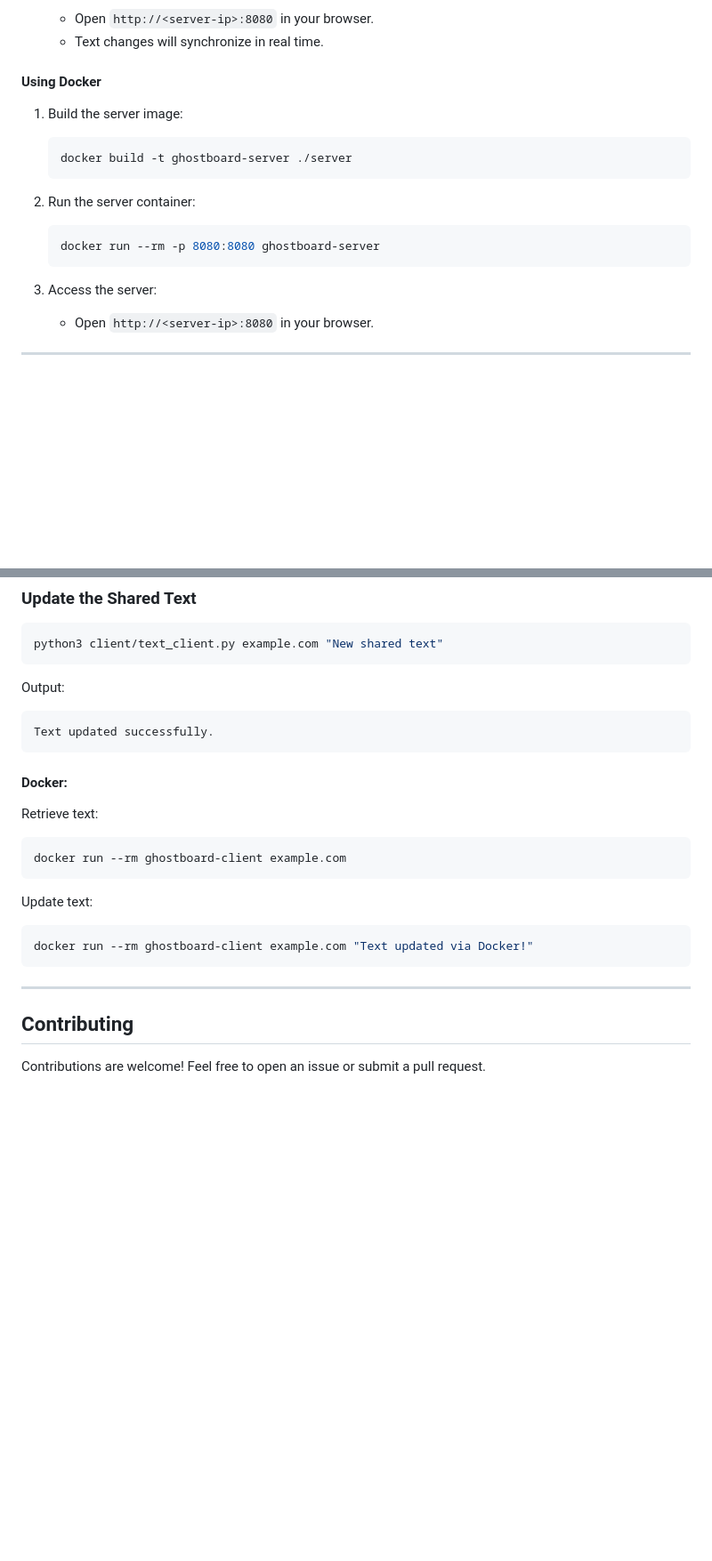
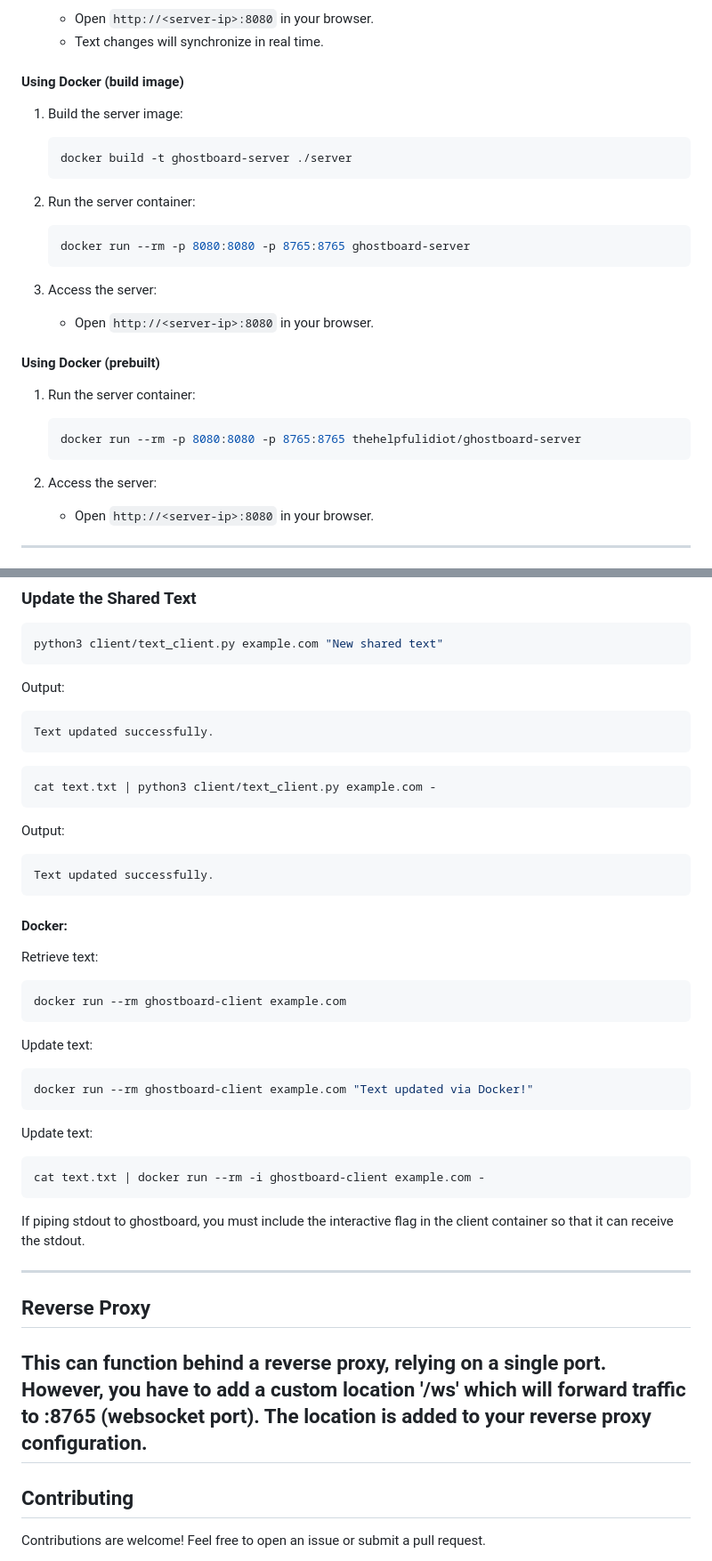
Before and after one commit to jon6fingrs/ghostboard, a Markdown page: README.md, 2 parts joined by grey strips. Shown at 89% size. Drawn GitHub-style; blank space fills up the shorter version.

````diff
--- a/README.md
+++ b/README.md
@@ -74,7 +76,7 @@ ghostboard/
    - Open `http://<server-ip>:8080` in your browser.
    - Text changes will synchronize in real time.
 
-#### Using Docker
+#### Using Docker (build image)
 
 1. Build the server image:
    ```bash
@@ -83,10 +85,20 @@ ghostboard/
 
 2. Run the server container:
    ```bash
-   docker run --rm -p 8080:8080 ghostboard-server
+   docker run --rm -p 8080:8080 -p 8765:8765 ghostboard-server
    ```
 
 3. Access the server:
+   - Open `http://<server-ip>:8080` in your browser.
+
+#### Using Docker (prebuilt)
+
+1. Run the server container:
+   ```bash
+   docker run --rm -p 8080:8080 -p 8765:8765 thehelpfulidiot/ghostboard-server
+   ```
+
+2. Access the server:
    - Open `http://<server-ip>:8080` in your browser.
 
 ---
@@ -155,6 +180,14 @@ Output:
 ```
 Text updated successfully.
 ```
+```bash
+cat text.txt | python3 client/text_client.py example.com -
+```
+
+Output:
+```
+Text updated successfully.
+```
 
 #### **Docker**:
 Retrieve text:
@@ -167,8 +200,17 @@ Update text:
 docker run --rm ghostboard-client example.com "Text updated via Docker!"
 ```
 
+Update text:
+```bash
+cat text.txt | docker run --rm -i ghostboard-client example.com -
+```
+If piping stdout to ghostboard, you must include the interactive flag in the client container so that it can receive the stdout.
+
 ---
+## Reverse Proxy
 
+This can function behind a reverse proxy, relying on a single port. However, you have to add a custom location '/ws' which will forward traffic to <server-ip>:8765 (websocket port). The location is added to your reverse proxy configuration.
+---
 ## Contributing
 
 Contributions are welcome! Feel free to open an issue or submit a pull request.
````
Also changed, not shown: other parts of README.md (+15 -0 lines).
